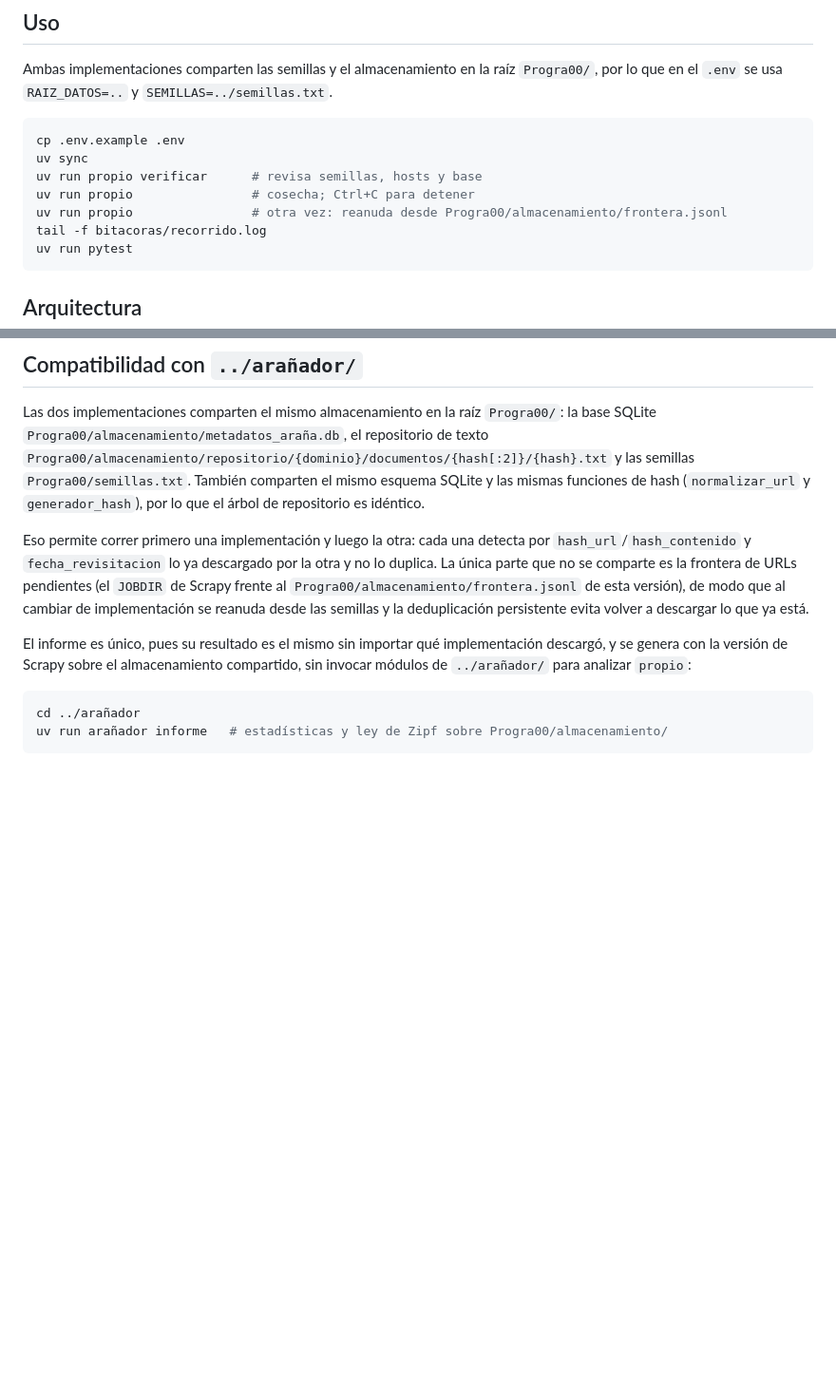
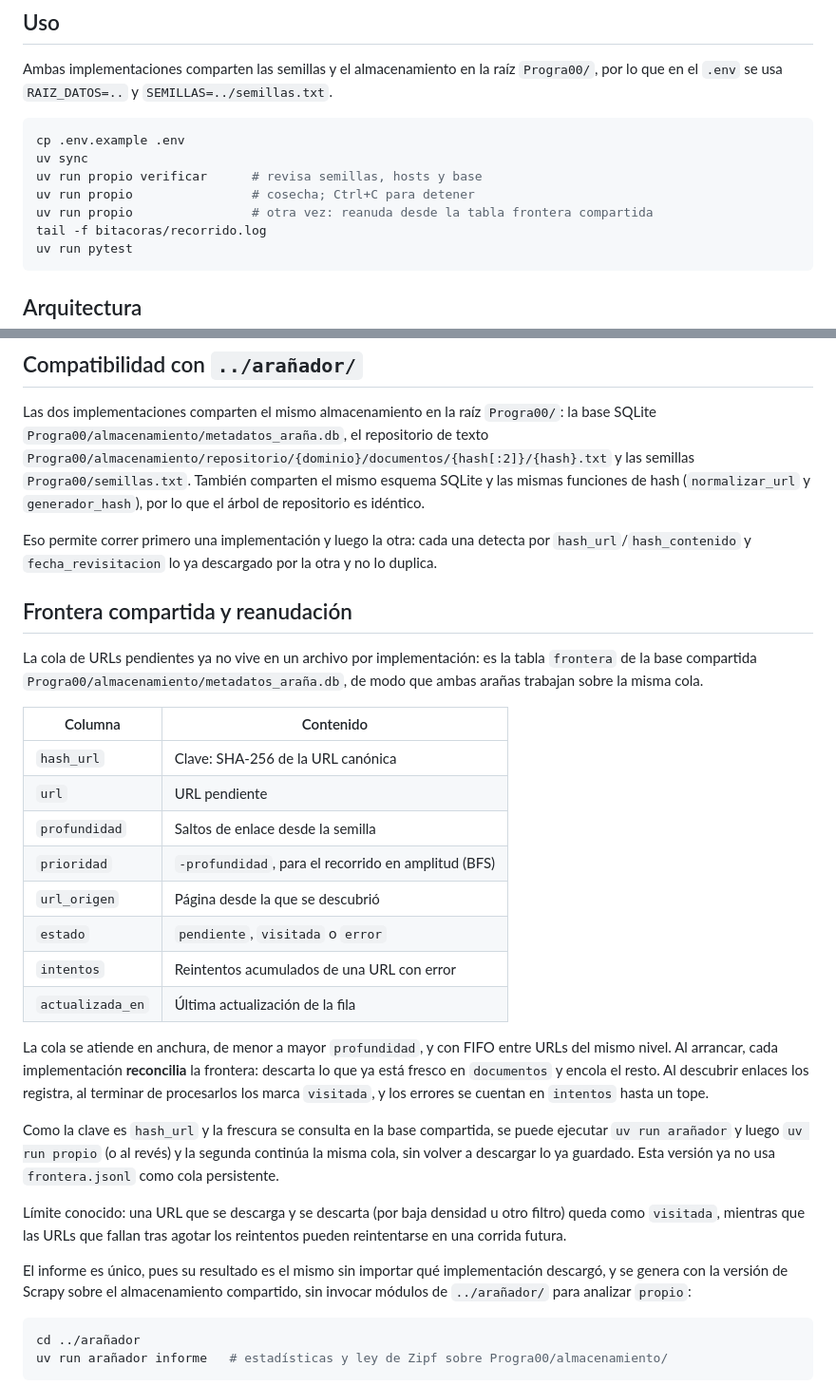
Before and after one commit to mau671/rit, a Markdown page: Progra00/propio/README.md, 2 parts joined by grey strips. Shown at 95% size. GitHub-like rendering; blank space fills up the shorter version.

Commit message:
Documentar la frontera compartida y la reanudación cruzada

````diff
--- a/Progra00/propio/README.md
+++ b/Progra00/propio/README.md
@@ -15,7 +15,7 @@ cp .env.example .env
 uv sync
 uv run propio verificar      # revisa semillas, hosts y base
 uv run propio                # cosecha; Ctrl+C para detener
-uv run propio                # otra vez: reanuda desde Progra00/almacenamiento/frontera.jsonl
+uv run propio                # otra vez: reanuda desde la tabla frontera compartida
 tail -f bitacoras/recorrido.log
 uv run pytest
 ```
@@ -63,10 +63,40 @@ lo que el árbol de repositorio es idéntico.
 
 Eso permite correr primero una implementación y luego la otra: cada una detecta
 por `hash_url`/`hash_contenido` y `fecha_revisitacion` lo ya descargado por la
-otra y no lo duplica. La única parte que no se comparte es la frontera de URLs
-pendientes (el `JOBDIR` de Scrapy frente al `Progra00/almacenamiento/frontera.jsonl`
-de esta versión), de modo que al cambiar de implementación se reanuda desde las
-semillas y la deduplicación persistente evita volver a descargar lo que ya está.
+otra y no lo duplica.
+
+## Frontera compartida y reanudación
+
+La cola de URLs pendientes ya no vive en un archivo por implementación: es la
+tabla `frontera` de la base compartida
+`Progra00/almacenamiento/metadatos_araña.db`, de modo que ambas arañas trabajan
+sobre la misma cola.
+
+| Columna | Contenido |
+|---|---|
+| `hash_url` | Clave: SHA-256 de la URL canónica |
+| `url` | URL pendiente |
+| `profundidad` | Saltos de enlace desde la semilla |
+| `prioridad` | `-profundidad`, para el recorrido en amplitud (BFS) |
+| `url_origen` | Página desde la que se descubrió |
+| `estado` | `pendiente`, `visitada` o `error` |
+| `intentos` | Reintentos acumulados de una URL con error |
+| `actualizada_en` | Última actualización de la fila |
+
+La cola se atiende en anchura, de menor a mayor `profundidad`, y con FIFO entre
+URLs del mismo nivel. Al arrancar, cada implementación **reconcilia** la
+frontera: descarta lo que ya está fresco en `documentos` y encola el resto. Al
+descubrir enlaces los registra, al terminar de procesarlos los marca
+`visitada`, y los errores se cuentan en `intentos` hasta un tope.
+
+Como la clave es `hash_url` y la frescura se consulta en la base compartida, se
+puede ejecutar `uv run arañador` y luego `uv run propio` (o al revés) y la
+segunda continúa la misma cola, sin volver a descargar lo ya guardado. Esta
+versión ya no usa `frontera.jsonl` como cola persistente.
+
+Límite conocido: una URL que se descarga y se descarta (por baja densidad u
+otro filtro) queda como `visitada`, mientras que las URLs que fallan tras agotar
+los reintentos pueden reintentarse en una corrida futura.
 
 El informe es único, pues su resultado es el mismo sin importar qué
 implementación descargó, y se genera con la versión de Scrapy sobre el
````
Also changed, not shown: Progra00/arañador/README.md (+1 -1 lines).
